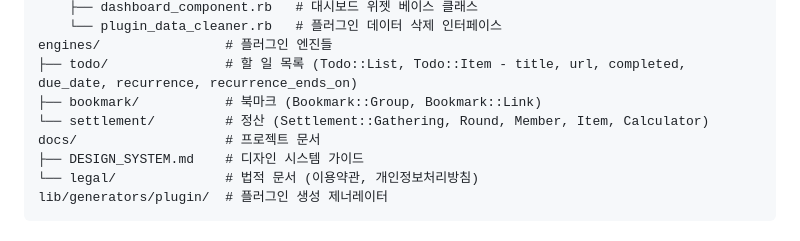
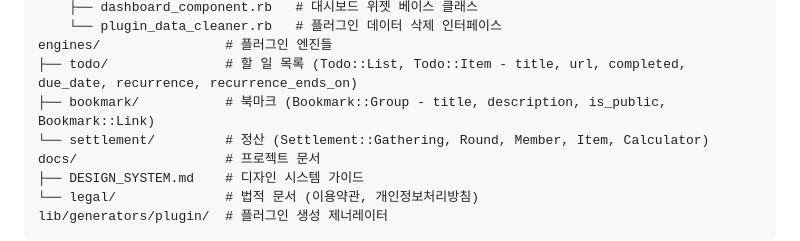
Before and after one commit to JoungSik/console, a Markdown page: CLAUDE.md, the part around the change. GitHub-like rendering.

Commit message:
chore: 공개 북마크 기능 반영하여 프로젝트 문서 업데이트
Co-Authored-By: Claude Opus 4.6 <noreply@anthropic.com>

```diff
--- a/CLAUDE.md
+++ b/CLAUDE.md
@@ -26,7 +26,7 @@ lib/
     └── plugin_data_cleaner.rb   # 플러그인 데이터 삭제 인터페이스
 engines/                # 플러그인 엔진들
 ├── todo/               # 할 일 목록 (Todo::List, Todo::Item - title, url, completed, due_date, recurrence, recurrence_ends_on)
-├── bookmark/           # 북마크 (Bookmark::Group, Bookmark::Link)
+├── bookmark/           # 북마크 (Bookmark::Group - title, description, is_public, Bookmark::Link)
 └── settlement/         # 정산 (Settlement::Gathering, Round, Member, Item, Calculator)
 docs/                   # 프로젝트 문서
 ├── DESIGN_SYSTEM.md    # 디자인 시스템 가이드
```
Also changed, not shown: 1 other file.
